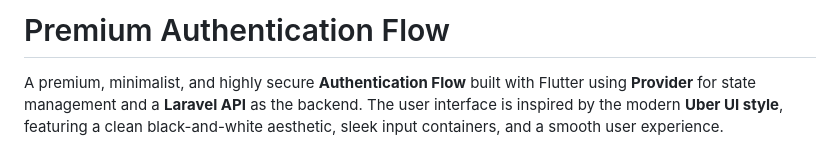
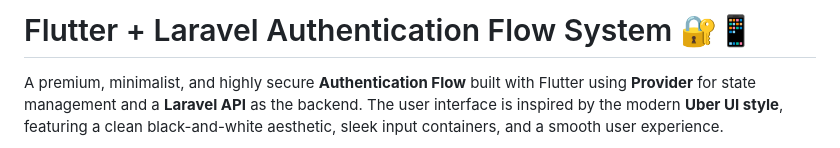
Before and after one commit to dinidumaleezha/flutter-laravel-auth-flow, a Markdown page: README.md, the part around the change. Rendered like a GitHub page.

```diff
--- a/README.md
+++ b/README.md
@@ -1,4 +1,4 @@
-# Premium Authentication Flow
+# Flutter + Laravel Authentication Flow System 🔐📱
 
 A premium, minimalist, and highly secure **Authentication Flow** built with Flutter using **Provider** for state management and a **Laravel API** as the backend. The user interface is inspired by the modern **Uber UI style**, featuring a clean black-and-white aesthetic, sleek input containers, and a smooth user experience.
 
```
